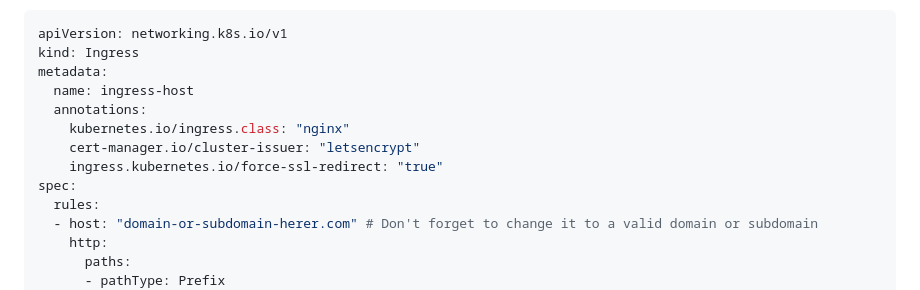
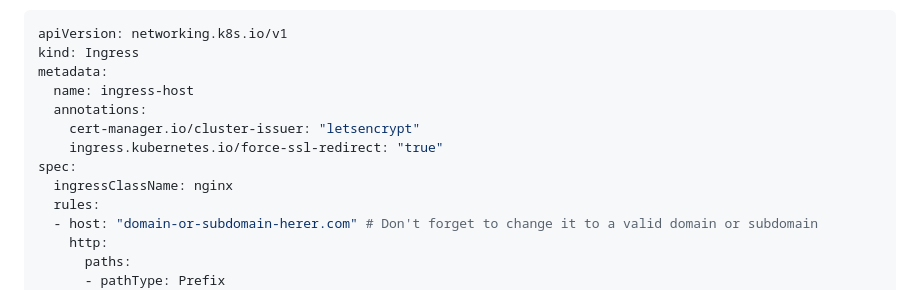
Before and after one commit to fabioassuncao/laravel-k8s, a Markdown page: docs/create-aks-cluster.md, the part around the change. Rendered like a GitHub page.

```diff
--- a/docs/create-aks-cluster.md
+++ b/docs/create-aks-cluster.md
@@ -162,10 +162,10 @@ kind: Ingress
 metadata:
   name: ingress-host
   annotations:
-    kubernetes.io/ingress.class: "nginx"
     cert-manager.io/cluster-issuer: "letsencrypt"
     ingress.kubernetes.io/force-ssl-redirect: "true"
 spec:
+  ingressClassName: nginx
   rules:
   - host: "domain-or-subdomain-herer.com" # Don't forget to change it to a valid domain or subdomain
     http:
```
